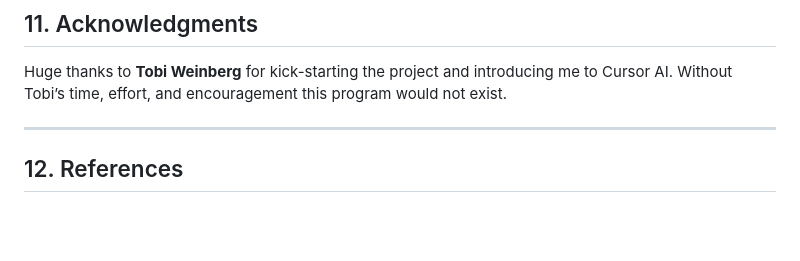
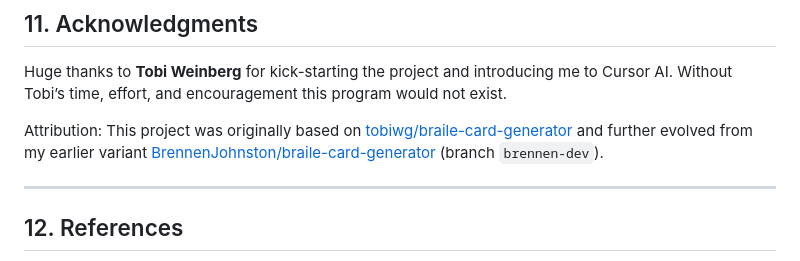
Before and after one commit to BrennenJohnston/braille-card-and-cylinder-stl-generator-githubpages, a Markdown page: README.md, the part around the change. Rendered like a GitHub page; blank space fills up the shorter version.

Commit message:
docs: add attribution to README files (credit tobiwg and prior variant)

```diff
--- a/README.md
+++ b/README.md
@@ -143,6 +143,10 @@ Engraved rim labels avoid mix-ups: **EMBOSS (RAISED) — MIRRORED** vs **COUNTER
 
 Huge thanks to **Tobi Weinberg** for kick-starting the project and introducing me to Cursor AI.  Without Tobi’s time, effort, and encouragement this program would not exist.
 
+Attribution: This project was originally based on
+[tobiwg/braile-card-generator](https://github.com/tobiwg/braile-card-generator/tree/main) and further evolved from my earlier variant
+[BrennenJohnston/braile-card-generator](https://github.com/BrennenJohnston/braile-card-generator/blob/brennen-dev/README.md) (branch `brennen-dev`).
+
 ---
 
 ## 12. References
```
Also changed, not shown: README_NEW.md (+4 -0 lines).
